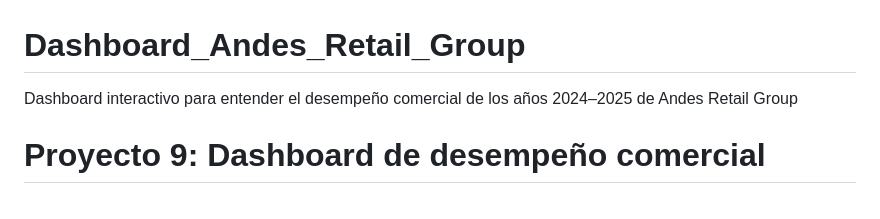
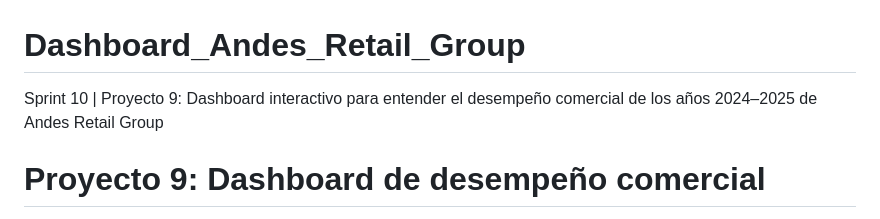
Before and after one commit to andaba2101/Dashboard_Andes_Retail_Group, a Markdown page: README.md, the part around the change. GitHub-like rendering.

```diff
--- a/README.md
+++ b/README.md
@@ -1,5 +1,5 @@
 # Dashboard_Andes_Retail_Group
-Dashboard interactivo para entender el desempeño comercial de los años 2024–2025 de Andes Retail Group
+Sprint 10 | Proyecto 9: Dashboard interactivo para entender el desempeño comercial de los años 2024–2025 de Andes Retail Group
 
 
 # Proyecto 9: Dashboard de desempeño comercial
```
